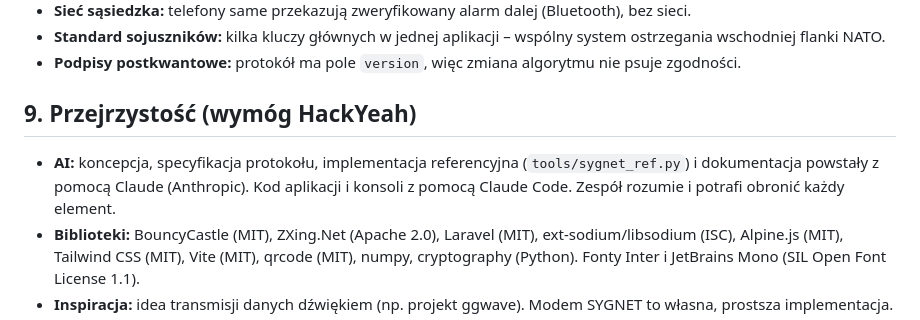
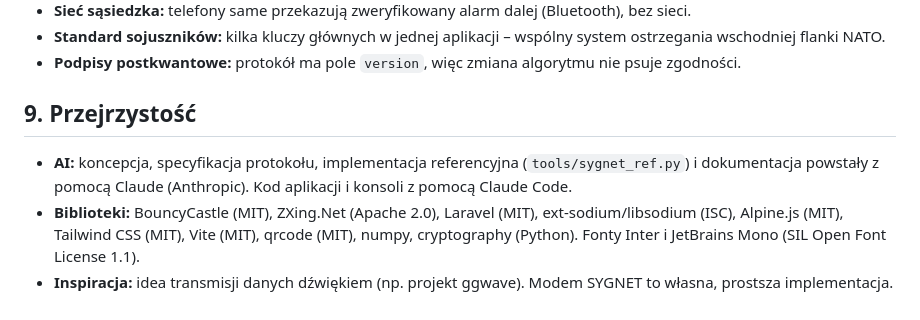
Before and after one commit to B0ZIA/SYGNET, a Markdown page: README.md, the part around the change. Rendered like a GitHub page.

Commit message:
final update readme

```diff
--- a/README.md
+++ b/README.md
@@ -152,9 +152,9 @@ APK z linku ufa wyłącznie kluczom serwera demo – przy własnych kluczach trz
 - **Standard sojuszników:** kilka kluczy głównych w jednej aplikacji – wspólny system ostrzegania wschodniej flanki NATO.
 - **Podpisy postkwantowe:** protokół ma pole `version`, więc zmiana algorytmu nie psuje zgodności.
 
-## 9. Przejrzystość (wymóg HackYeah)
+## 9. Przejrzystość
 
-- **AI:** koncepcja, specyfikacja protokołu, implementacja referencyjna (`tools/sygnet_ref.py`) i dokumentacja powstały z pomocą Claude (Anthropic). Kod aplikacji i konsoli z pomocą Claude Code. Zespół rozumie i potrafi obronić każdy element.
+- **AI:** koncepcja, specyfikacja protokołu, implementacja referencyjna (`tools/sygnet_ref.py`) i dokumentacja powstały z pomocą Claude (Anthropic). Kod aplikacji i konsoli z pomocą Claude Code.
 - **Biblioteki:** BouncyCastle (MIT), ZXing.Net (Apache 2.0), Laravel (MIT), ext-sodium/libsodium (ISC), Alpine.js (MIT), Tailwind CSS (MIT), Vite (MIT), qrcode (MIT), numpy, cryptography (Python). Fonty Inter i JetBrains Mono (SIL Open Font License 1.1).
 - **Inspiracja:** idea transmisji danych dźwiękiem (np. projekt ggwave). Modem SYGNET to własna, prostsza implementacja.
 - Wszystko powstało podczas HackYeah 2026.
```
